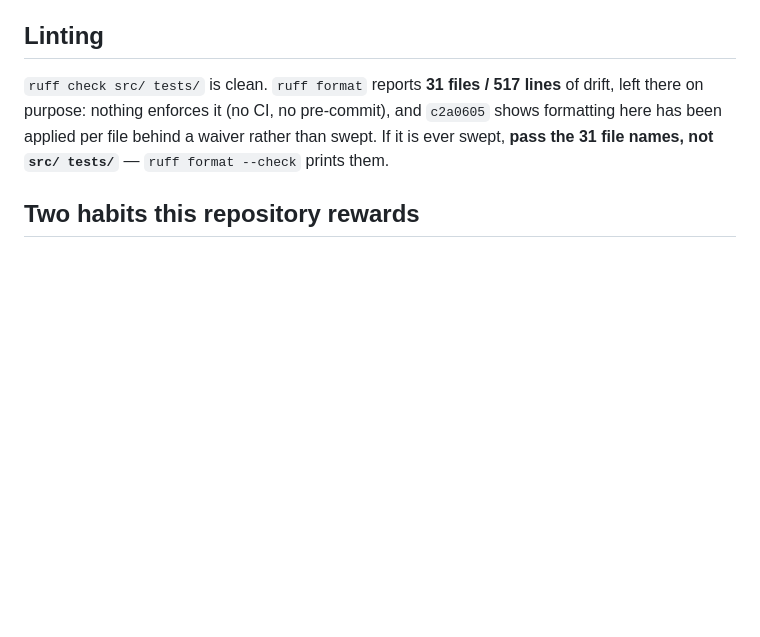
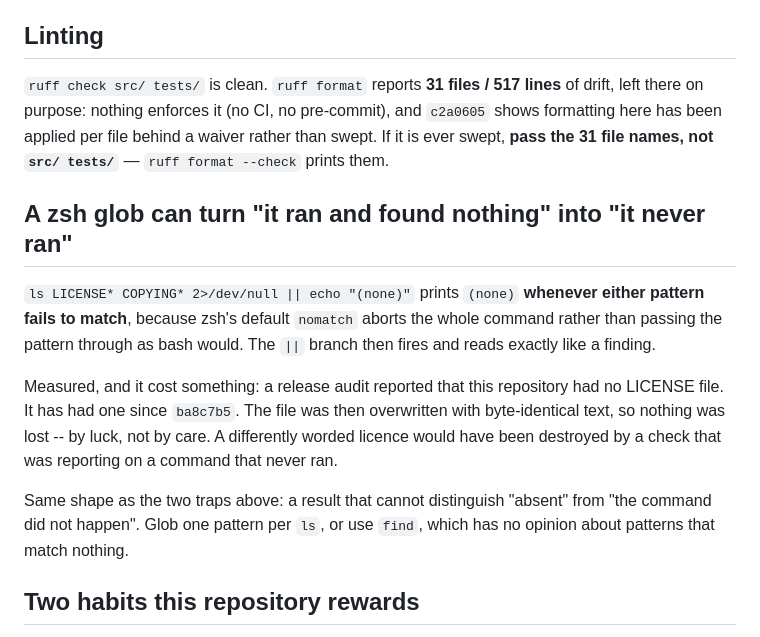
Before and after one commit to zzhang0123/bayesmith, a Markdown page: CLAUDE.md, the part around the change. Drawn GitHub-style; blank space fills up the shorter version.

Commit message:
docs: a zsh glob can report absence for a command that never ran
ls with two patterns aborts under zsh when either fails to match, so the fallback branch fires and reads like a finding. It reported this repository as having no LICENSE; it has had one since ba8c7b5, and the file was overwritten with byte-identical text before the mistake was caught. Nothing was lost, by luck rather than care.

```diff
--- a/CLAUDE.md
+++ b/CLAUDE.md
@@ -50,6 +50,23 @@ pre-commit), and `c2a0605` shows formatting here has been applied per file
 behind a waiver rather than swept. If it is ever swept, **pass the 31 file
 names, not `src/ tests/`** — `ruff format --check` prints them.
 
+## A zsh glob can turn "it ran and found nothing" into "it never ran"
+
+`ls LICENSE* COPYING* 2>/dev/null || echo "(none)"` prints `(none)` **whenever
+either pattern fails to match**, because zsh's default `nomatch` aborts the
+whole command rather than passing the pattern through as bash would. The `||`
+branch then fires and reads exactly like a finding.
+
+Measured, and it cost something: a release audit reported that this repository
+had no LICENSE file. It has had one since `ba8c7b5`. The file was then
+overwritten with byte-identical text, so nothing was lost -- by luck, not by
+care. A differently worded licence would have been destroyed by a check that
+was reporting on a command that never ran.
+
+Same shape as the two traps above: a result that cannot distinguish "absent"
+from "the command did not happen". Glob one pattern per `ls`, or use `find`,
+which has no opinion about patterns that match nothing.
+
 ## Two habits this repository rewards
 
 **A decision's answer belongs on the line that asks the question.** Cross-repo
```
